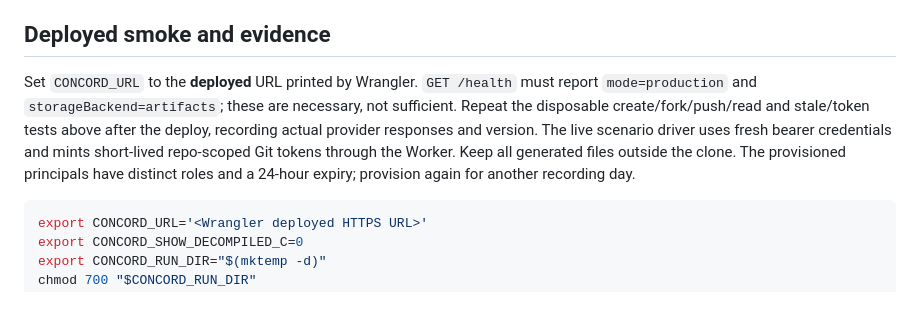
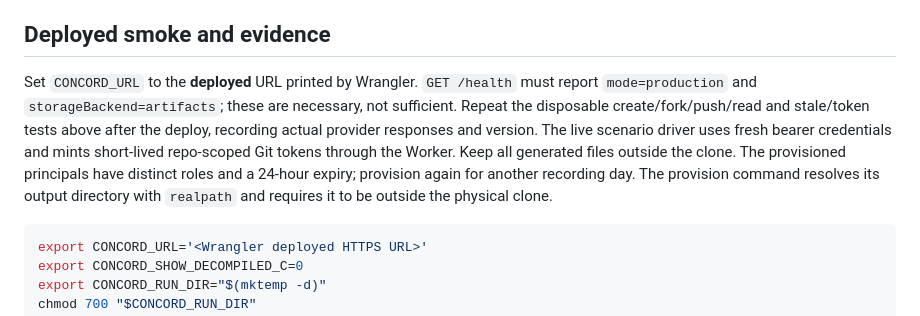
Before and after one commit to seb-patron/concord, a Markdown page: docs/deploy.md, the part around the change. GitHub-like rendering.

````diff
--- a/docs/deploy.md
+++ b/docs/deploy.md
@@ -162,7 +162,7 @@ If versioned secret provisioning reports that no Worker/version exists, stop and
 
 ## Deployed smoke and evidence
 
-Set `CONCORD_URL` to the **deployed** URL printed by Wrangler. `GET /health` must report `mode=production` and `storageBackend=artifacts`; these are necessary, not sufficient. Repeat the disposable create/fork/push/read and stale/token tests above after the deploy, recording actual provider responses and version. The live scenario driver uses fresh bearer credentials and mints short-lived repo-scoped Git tokens through the Worker. Keep all generated files outside the clone. The provisioned principals have distinct roles and a 24-hour expiry; provision again for another recording day.
+Set `CONCORD_URL` to the **deployed** URL printed by Wrangler. `GET /health` must report `mode=production` and `storageBackend=artifacts`; these are necessary, not sufficient. Repeat the disposable create/fork/push/read and stale/token tests above after the deploy, recording actual provider responses and version. The live scenario driver uses fresh bearer credentials and mints short-lived repo-scoped Git tokens through the Worker. Keep all generated files outside the clone. The provisioned principals have distinct roles and a 24-hour expiry; provision again for another recording day. The provision command resolves its output directory with `realpath` and requires it to be outside the physical clone.
 
 ```sh
 export CONCORD_URL='<Wrangler deployed HTTPS URL>'
````
